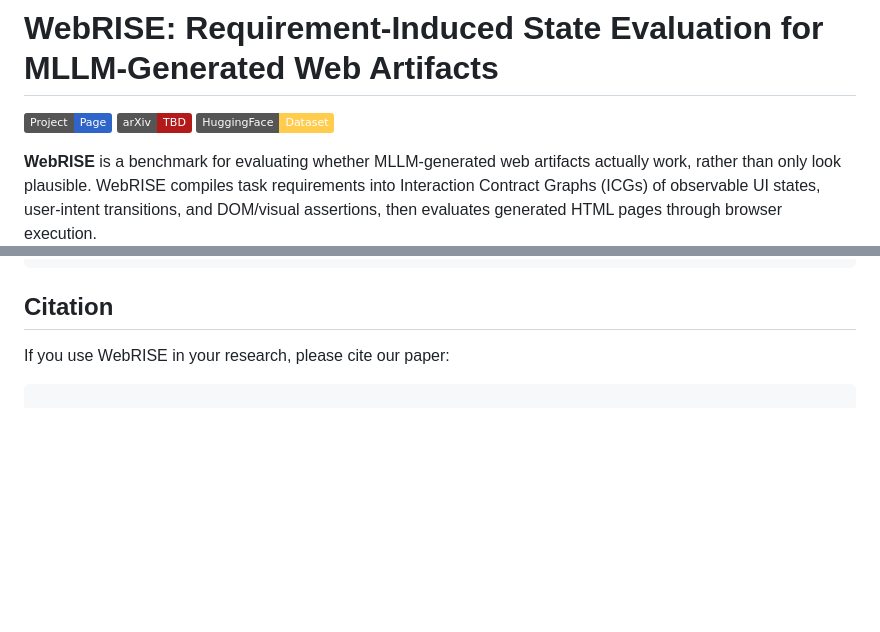
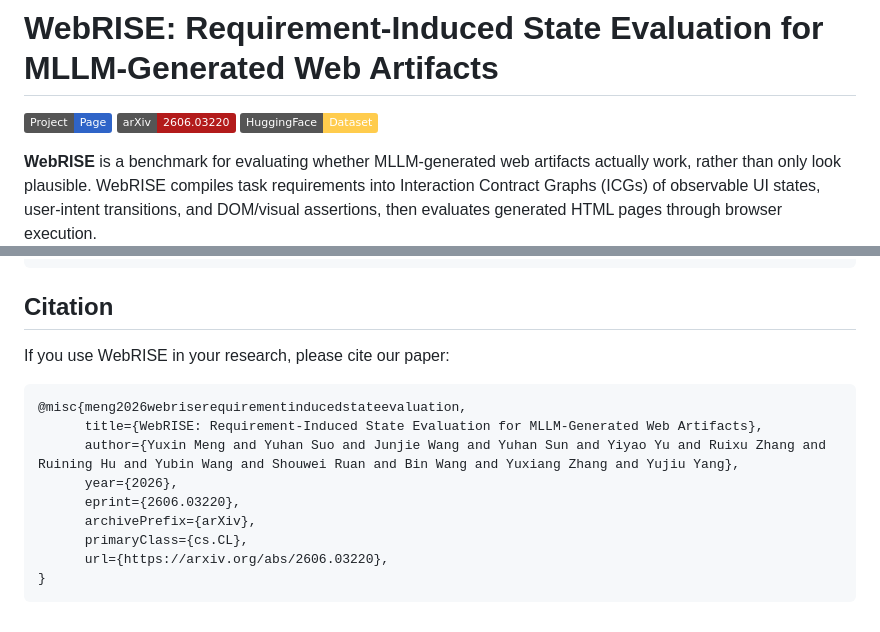
Before and after one commit to IIGROUP/WebRISE, a Markdown page: README.md, 2 parts joined by grey strips. GitHub-like rendering; badges without logos; blank space fills up the shorter version.

Commit message:
Update arXiv citation in README

````diff
--- a/README.md
+++ b/README.md
@@ -1,7 +1,7 @@
 # WebRISE: Requirement-Induced State Evaluation for MLLM-Generated Web Artifacts
 
 [![Project Page](https://img.shields.io/badge/Project-Page-2f64c8)](https://iigroup.github.io/WebRISE/)
-[![arXiv](https://img.shields.io/badge/arXiv-TBD-b31b1b.svg)](#)
+[![arXiv](https://img.shields.io/badge/arXiv-2606.03220-b31b1b.svg)](https://arxiv.org/abs/2606.03220)
 [![Hugging Face](https://img.shields.io/badge/HuggingFace-Dataset-ffcc4d)](https://huggingface.co/datasets/IIGroup/WebRISE)
 
 **WebRISE** is a benchmark for evaluating whether MLLM-generated web artifacts actually work, rather than only look plausible. WebRISE compiles task requirements into Interaction Contract Graphs (ICGs) of observable UI states, user-intent transitions, and DOM/visual assertions, then evaluates generated HTML pages through browser execution.
@@ -180,4 +180,13 @@ python generation/gen_input/build_video_inputs.py \
 If you use WebRISE in your research, please cite our paper:
 
 ```bibtex
+@misc{meng2026webriserequirementinducedstateevaluation,
+      title={WebRISE: Requirement-Induced State Evaluation for MLLM-Generated Web Artifacts},
+      author={Yuxin Meng and Yuhan Suo and Junjie Wang and Yuhan Sun and Yiyao Yu and Ruixu Zhang and Ruining Hu and Yubin Wang and Shouwei Ruan and Bin Wang and Yuxiang Zhang and Yujiu Yang},
+      year={2026},
+      eprint={2606.03220},
+      archivePrefix={arXiv},
+      primaryClass={cs.CL},
+      url={https://arxiv.org/abs/2606.03220},
+}
 ```
````
